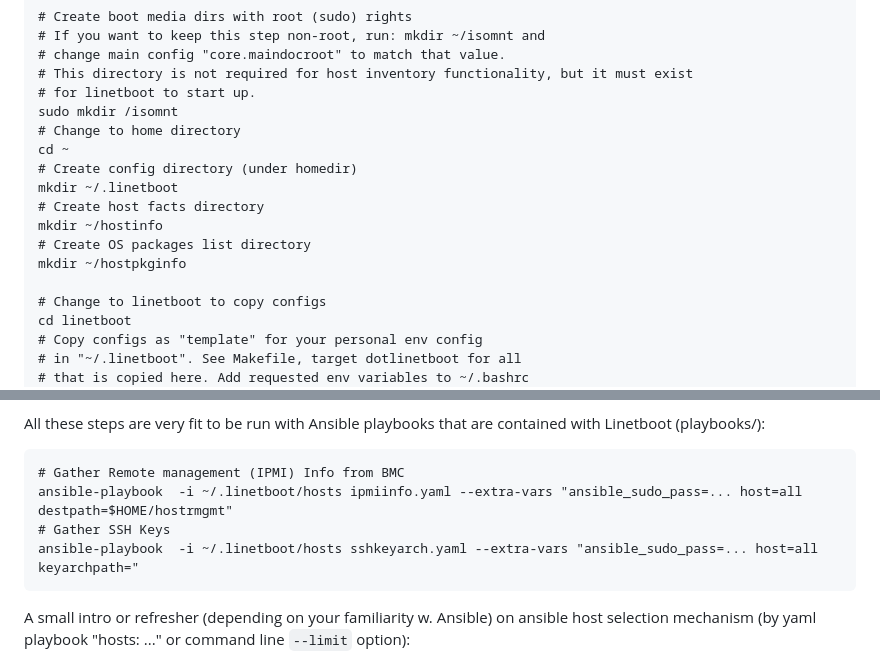
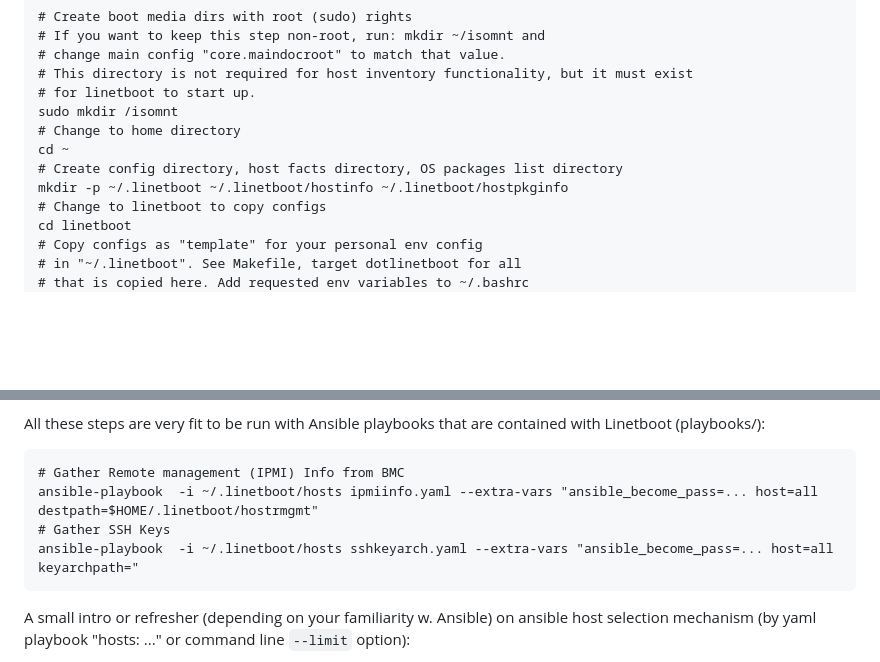
Before and after one commit to ohollmen/linetboot, a Markdown page: doc/README.install.md, 2 parts joined by grey strips. Rendered like a GitHub page; blank space fills up the shorter version.

````diff
--- a/doc/README.install.md
+++ b/doc/README.install.md
@@ -59,13 +59,8 @@ Run prep-steps (legacy / manual):
 sudo mkdir /isomnt
 # Change to home directory
 cd ~
-# Create config directory (under homedir)
-mkdir ~/.linetboot
-# Create host facts directory
-mkdir ~/hostinfo
-# Create OS packages list directory
-mkdir ~/hostpkginfo
-
+# Create config directory, host facts directory, OS packages list directory
+mkdir -p ~/.linetboot ~/.linetboot/hostinfo ~/.linetboot/hostpkginfo
 # Change to linetboot to copy configs
 cd linetboot
 # Copy configs as "template" for your personal env config
@@ -326,9 +331,9 @@ track of packages maybe very useful.
 All these steps are very fit to be run with Ansible playbooks that are contained with Linetboot (playbooks/):
 ```
 # Gather Remote management (IPMI) Info from BMC
-ansible-playbook  -i ~/.linetboot/hosts ipmiinfo.yaml --extra-vars "ansible_sudo_pass=... host=all destpath=$HOME/hostrmgmt"
+ansible-playbook  -i ~/.linetboot/hosts ipmiinfo.yaml --extra-vars "ansible_become_pass=... host=all destpath=$HOME/.linetboot/hostrmgmt"
 # Gather SSH Keys
-ansible-playbook  -i ~/.linetboot/hosts sshkeyarch.yaml --extra-vars "ansible_sudo_pass=... host=all keyarchpath="
+ansible-playbook  -i ~/.linetboot/hosts sshkeyarch.yaml --extra-vars "ansible_become_pass=... host=all keyarchpath="
 ```
 A small intro or refresher (depending on your familiarity w. Ansible) on ansible host selection mechanism
 (by yaml playbook "hosts: ..." or command line `--limit` option):
````
Also changed, not shown: other parts of doc/README.install.md (+49 -39 lines).
